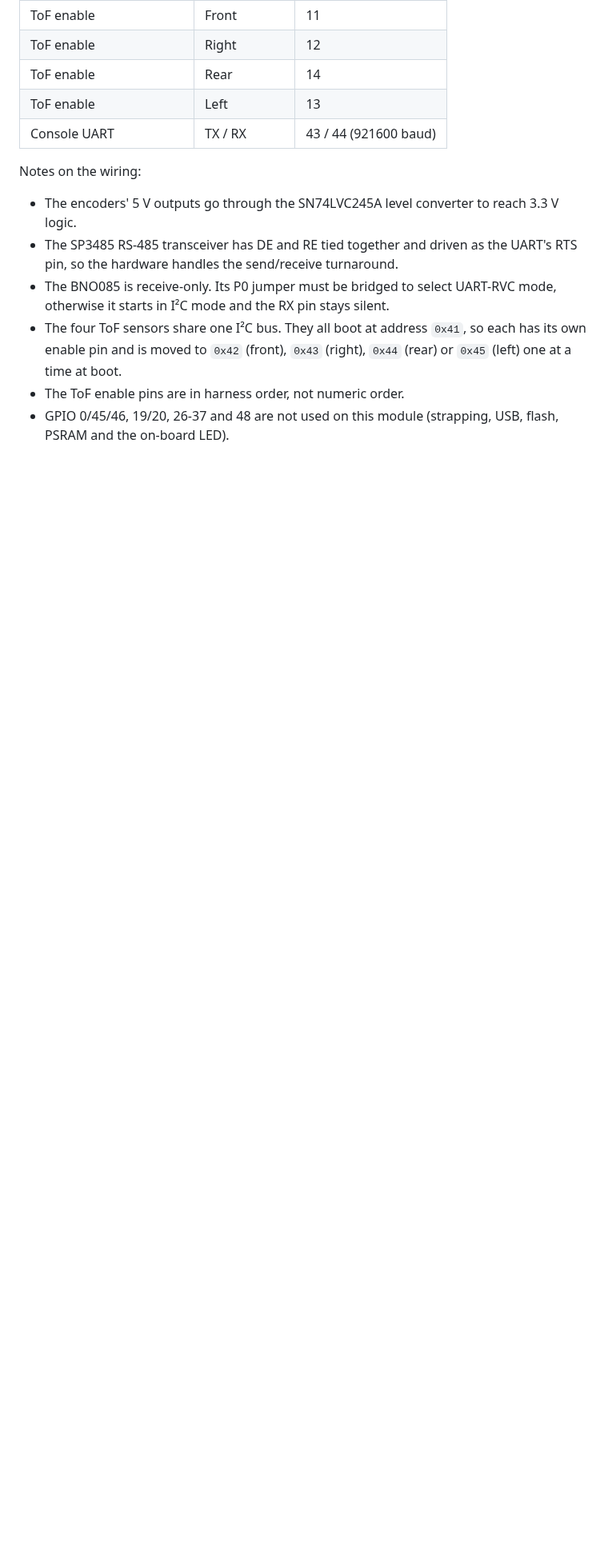
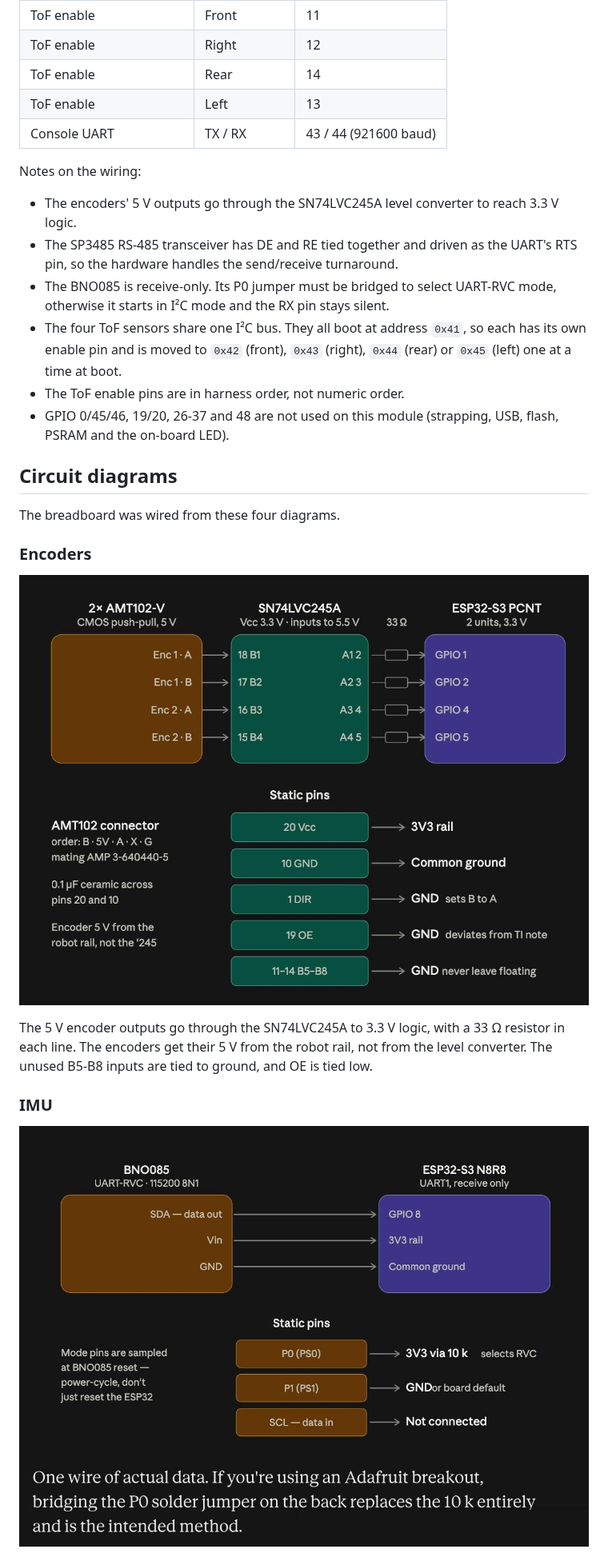
Before and after one commit to albinjoby82-ops/ODOM-Wirte-UP, a Markdown page: docs/02-breadboard-firmware.md, the part around one of its changes. Shown at 80% size. Drawn GitHub-style; pictures changed too: docs/img/02-encoder-wiring.jpg (added), docs/img/02-imu-wiring.jpg (added); blank space fills up the shorter version.

```diff
--- a/docs/02-breadboard-firmware.md
+++ b/docs/02-breadboard-firmware.md
@@ -36,3 +36,17 @@ Notes on the wiring:
 - The ToF enable pins are in harness order, not numeric order.
 - GPIO 0/45/46, 19/20, 26-37 and 48 are not used on this module (strapping, USB, flash, PSRAM and the on-board LED).
 
+## Circuit diagrams
+
+The breadboard was wired from these four diagrams.
+
+### Encoders
+
+![Two AMT102-V encoders into an SN74LVC245A level converter, through 33 ohm resistors, to four ESP32-S3 GPIOs](img/02-encoder-wiring.jpg)
+
+The 5 V encoder outputs go through the SN74LVC245A to 3.3 V logic, with a 33 Ω resistor in each line. The encoders get their 5 V from the robot rail, not from the level converter. The unused B5-B8 inputs are tied to ground, and OE is tied low.
+
+### IMU
+
+![BNO085 in UART-RVC mode wired to ESP32-S3 GPIO 8, with its mode pins tied off](img/02-imu-wiring.jpg)
+
```
Also changed, not shown: other parts of docs/02-breadboard-firmware.md (+16 -0 lines), docs/img/02-rs485-wiring.jpg (added), docs/img/02-tof-chain.jpg (added).
